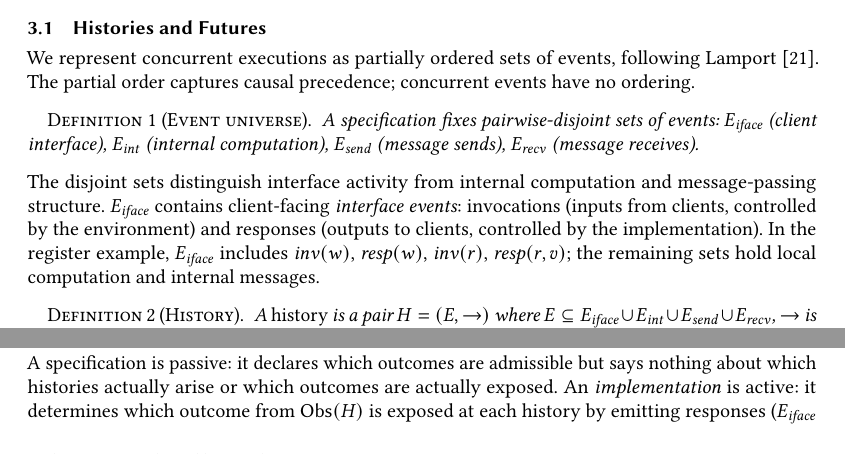
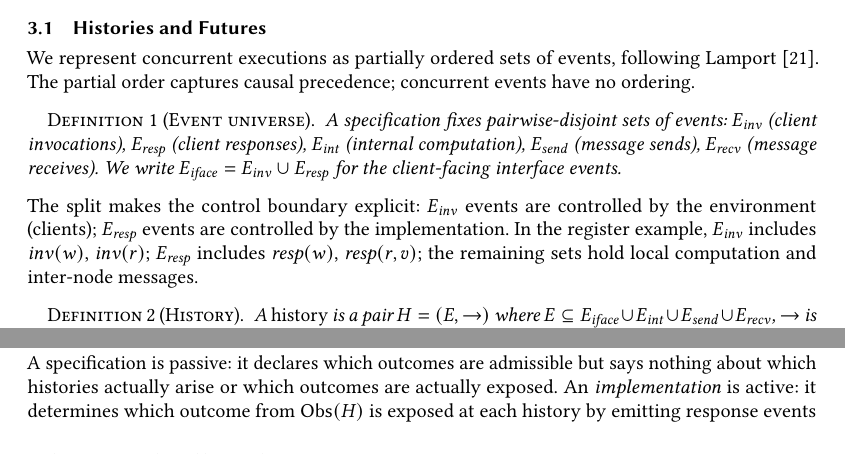
Before and after one commit to jhellerstein/coord-criterion, a LaTeX paper (main.tex): two parts of pages 3 and 4 of 26, joined at a grey line, cut so that both start at the same text. Compiled offline with pdfLaTeX.

Commit message:
Split E_iface into E_inv and E_resp in event universe; clean up implementation paragraph

```diff
--- a/main.tex
+++ b/main.tex
@@ -288,22 +288,23 @@ ordering.
 \begin{definition}[Event universe]
   \label{def:event-types}
   A specification fixes pairwise-disjoint sets of events:
-  $E_{\mathit{iface}}$ (client interface),
+  $E_{\mathit{inv}}$ (client invocations),
+  $E_{\mathit{resp}}$ (client responses),
   $E_{\mathit{int}}$ (internal computation),
   $E_{\mathit{send}}$ (message sends),
   $E_{\mathit{recv}}$ (message receives).
+  We write $E_{\mathit{iface}} = E_{\mathit{inv}} \cup
+  E_{\mathit{resp}}$ for the client-facing interface events.
 \end{definition}
 
 \noindent
-The disjoint sets distinguish interface activity from internal
-computation and message-passing structure.
-$E_{\mathit{iface}}$ contains client-facing \emph{interface events}:
-invocations (inputs from clients, controlled by the environment) and
-responses (outputs to clients, controlled by the implementation).
-In the register example, $E_{\mathit{iface}}$ includes
-$\mathit{inv}(w)$, $\mathit{resp}(w)$, $\mathit{inv}(r)$,
-$\mathit{resp}(r, v)$; the remaining sets hold local computation and
-internal messages.
+The split makes the control boundary explicit:
+$E_{\mathit{inv}}$ events are controlled by the environment (clients);
+$E_{\mathit{resp}}$ events are controlled by the implementation.
+In the register example, $E_{\mathit{inv}}$ includes
+$\mathit{inv}(w)$, $\mathit{inv}(r)$; $E_{\mathit{resp}}$ includes
+$\mathit{resp}(w)$, $\mathit{resp}(r, v)$; the remaining sets hold
+local computation and inter-node messages.
 
 \begin{definition}[History]
   \label{def:history}
@@ -478,5 +479,4 @@ A specification is passive: it declares which outcomes are admissible but
 says nothing about which histories actually arise or which outcomes are
 actually exposed.
 An \emph{implementation} is active: it determines which outcome from
-$\Obs(H)$ is exposed at each history by emitting responses
-($E_{\mathit{iface}}$ outputs), and controls internal computation
+$\Obs(H)$ is exposed at each history by emitting response events
```
Also changed, not shown: main.tex (3 more changed lines).
